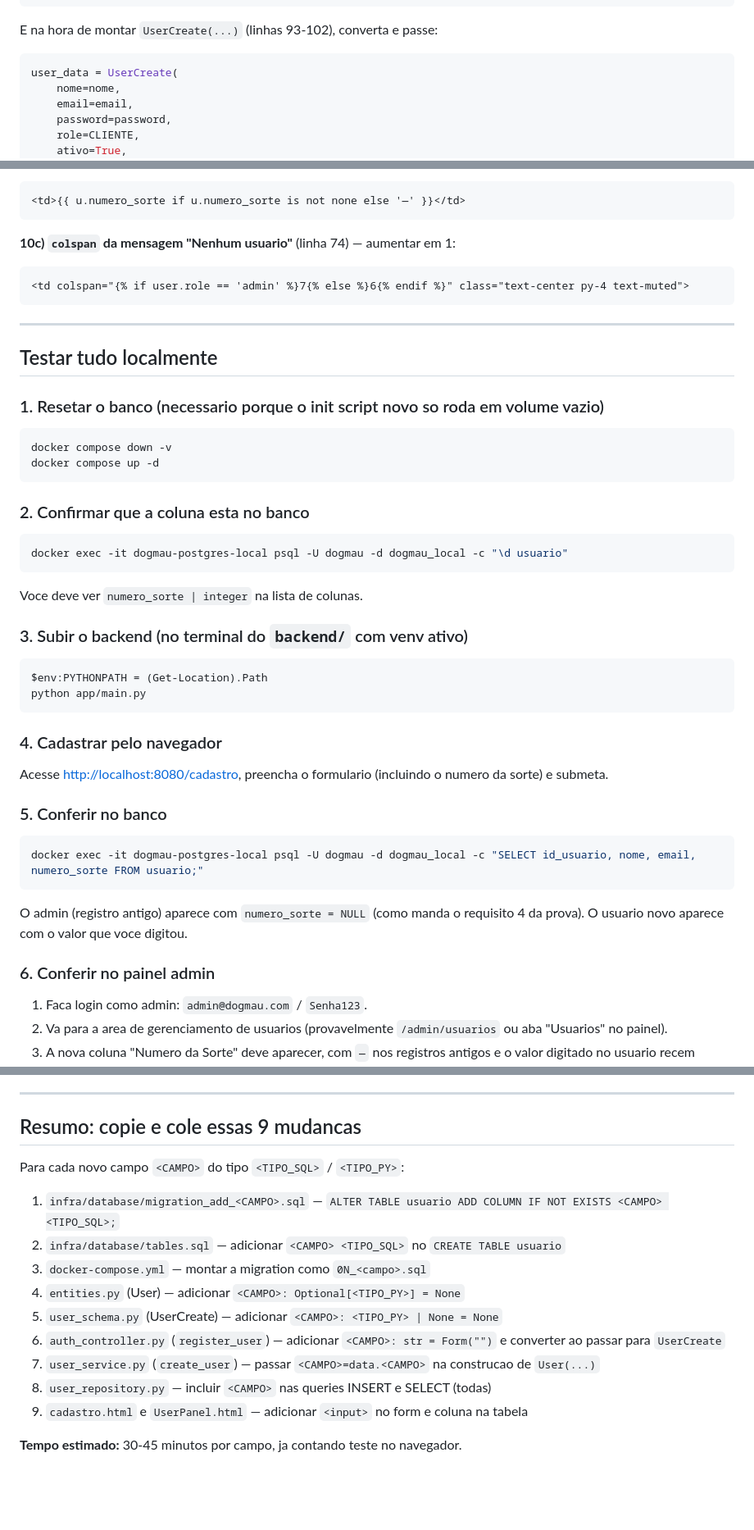
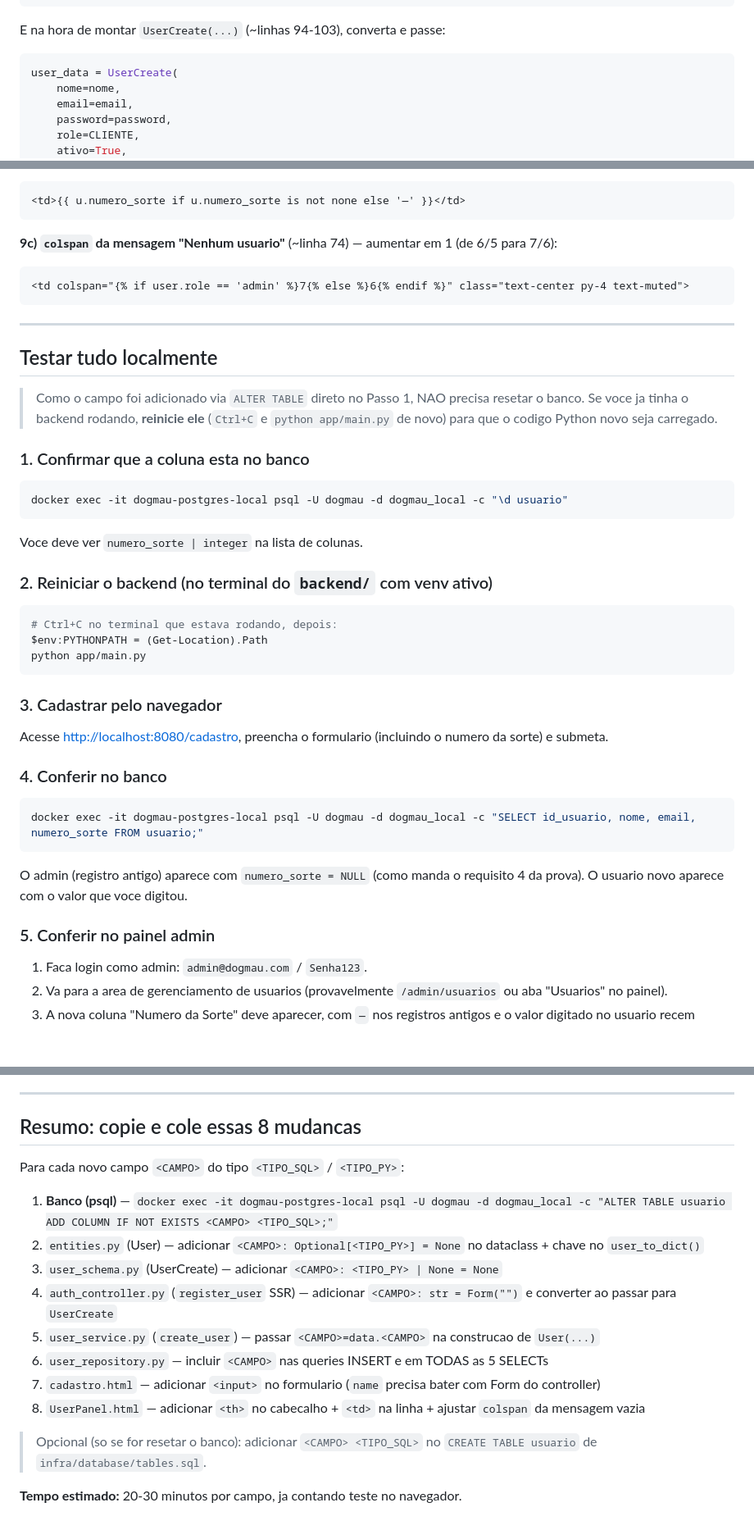
Before and after one commit to BailoMateus/Dog-Mau-AutoCenter, a Markdown page: COMO_ADICIONAR_CAMPO.md, 3 parts joined by grey strips. Shown at 82% size. GitHub-like rendering; blank space fills up the shorter version.

````diff
--- a/COMO_ADICIONAR_CAMPO.md
+++ b/COMO_ADICIONAR_CAMPO.md
@@ -180,7 +219,7 @@ def register_user(
 ):
 ```
 
-E na hora de montar `UserCreate(...)` (linhas 93-102), converta e passe:
+E na hora de montar `UserCreate(...)` (~linhas 94-103), converta e passe:
 
 ```python
 user_data = UserCreate(
@@ -287,7 +330,7 @@ Em [backend/app/templates/partials/UserPanel.html](backend/app/templates/partial
 <td>{{ u.numero_sorte if u.numero_sorte is not none else '—' }}</td>
 ```
 
-**10c) `colspan` da mensagem "Nenhum usuario"** (linha 74) — aumentar em 1:
+**9c) `colspan` da mensagem "Nenhum usuario"** (~linha 74) — aumentar em 1 (de 6/5 para 7/6):
 
 ```html
 <td colspan="{% if user.role == 'admin' %}7{% else %}6{% endif %}" class="text-center py-4 text-muted">
@@ -297,14 +340,11 @@ Em [backend/app/templates/partials/UserPanel.html](backend/app/templates/partial
 
 ## Testar tudo localmente
 
-### 1. Resetar o banco (necessario porque o init script novo so roda em volume vazio)
+> Como o campo foi adicionado via `ALTER TABLE` direto no Passo 1, NAO precisa resetar o banco.
+> Se voce ja tinha o backend rodando, **reinicie ele** (`Ctrl+C` e `python app/main.py` de novo)
+> para que o codigo Python novo seja carregado.
 
-```powershell
-docker compose down -v
-docker compose up -d
-```
-
-### 2. Confirmar que a coluna esta no banco
+### 1. Confirmar que a coluna esta no banco
 
 ```powershell
 docker exec -it dogmau-postgres-local psql -U dogmau -d dogmau_local -c "\d usuario"
@@ -312,18 +352,19 @@ docker exec -it dogmau-postgres-local psql -U dogmau -d dogmau_local -c "\d usua
 
 Voce deve ver `numero_sorte | integer` na lista de colunas.
 
-### 3. Subir o backend (no terminal do `backend/` com venv ativo)
+### 2. Reiniciar o backend (no terminal do `backend/` com venv ativo)
 
 ```powershell
+# Ctrl+C no terminal que estava rodando, depois:
 $env:PYTHONPATH = (Get-Location).Path
 python app/main.py
 ```
 
-### 4. Cadastrar pelo navegador
+### 3. Cadastrar pelo navegador
 
 Acesse <http://localhost:8080/cadastro>, preencha o formulario (incluindo o numero da sorte) e submeta.
 
-### 5. Conferir no banco
+### 4. Conferir no banco
 
 ```powershell
 docker exec -it dogmau-postgres-local psql -U dogmau -d dogmau_local -c "SELECT id_usuario, nome, email, numero_sorte FROM usuario;"
@@ -332,7 +373,7 @@ docker exec -it dogmau-postgres-local psql -U dogmau -d dogmau_local -c "SELECT
 O admin (registro antigo) aparece com `numero_sorte = NULL` (como manda o requisito 4 da prova).
 O usuario novo aparece com o valor que voce digitou.
 
-### 6. Conferir no painel admin
+### 5. Conferir no painel admin
 
 1. Faca login como admin: `admin@dogmau.com` / `Senha123`.
 2. Va para a area de gerenciamento de usuarios (provavelmente `/admin/usuarios` ou aba "Usuarios" no painel).
@@ -377,18 +418,19 @@ Antes de entregar, confira:
 
 ---
 
-## Resumo: copie e cole essas 9 mudancas
+## Resumo: copie e cole essas 8 mudancas
 
 Para cada novo campo `<CAMPO>` do tipo `<TIPO_SQL>` / `<TIPO_PY>`:
 
-1. `infra/database/migration_add_<CAMPO>.sql` — `ALTER TABLE usuario ADD COLUMN IF NOT EXISTS <CAMPO> <TIPO_SQL>;`
-2. `infra/database/tables.sql` — adicionar `<CAMPO> <TIPO_SQL>` no `CREATE TABLE usuario`
-3. `docker-compose.yml` — montar a migration como `0N_<campo>.sql`
-4. `entities.py` (User) — adicionar `<CAMPO>: Optional[<TIPO_PY>] = None`
-5. `user_schema.py` (UserCreate) — adicionar `<CAMPO>: <TIPO_PY> | None = None`
-6. `auth_controller.py` (`register_user`) — adicionar `<CAMPO>: str = Form("")` e converter ao passar para `UserCreate`
-7. `user_service.py` (`create_user`) — passar `<CAMPO>=data.<CAMPO>` na construcao de `User(...)`
-8. `user_repository.py` — incluir `<CAMPO>` nas queries INSERT e SELECT (todas)
-9. `cadastro.html` e `UserPanel.html` — adicionar `<input>` no form e coluna na tabela
+1. **Banco (psql)** — `docker exec -it dogmau-postgres-local psql -U dogmau -d dogmau_local -c "ALTER TABLE usuario ADD COLUMN IF NOT EXISTS <CAMPO> <TIPO_SQL>;"`
+2. `entities.py` (User) — adicionar `<CAMPO>: Optional[<TIPO_PY>] = None` no dataclass + chave no `user_to_dict()`
+3. `user_schema.py` (UserCreate) — adicionar `<CAMPO>: <TIPO_PY> | None = None`
+4. `auth_controller.py` (`register_user` SSR) — adicionar `<CAMPO>: str = Form("")` e converter ao passar para `UserCreate`
+5. `user_service.py` (`create_user`) — passar `<CAMPO>=data.<CAMPO>` na construcao de `User(...)`
+6. `user_repository.py` — incluir `<CAMPO>` nas queries INSERT e em TODAS as 5 SELECTs
+7. `cadastro.html` — adicionar `<input>` no formulario (`name` precisa bater com Form do controller)
+8. `UserPanel.html` — adicionar `<th>` no cabecalho + `<td>` na linha + ajustar `colspan` da mensagem vazia
 
-**Tempo estimado:** 30-45 minutos por campo, ja contando teste no navegador.
+> Opcional (so se for resetar o banco): adicionar `<CAMPO> <TIPO_SQL>` no `CREATE TABLE usuario` de `infra/database/tables.sql`.
+
+**Tempo estimado:** 20-30 minutos por campo, ja contando teste no navegador.
````
Also changed, not shown: other parts of COMO_ADICIONAR_CAMPO.md (+90 -47 lines), COMO_RODAR_LOCAL.md (+10 -4 lines).
